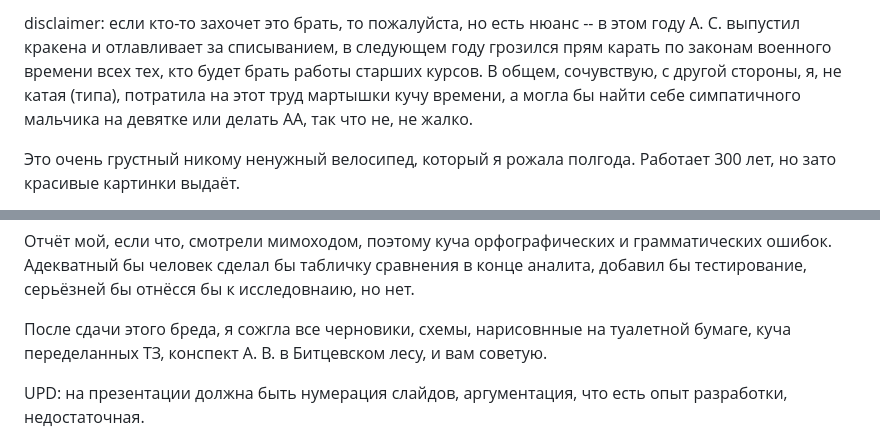
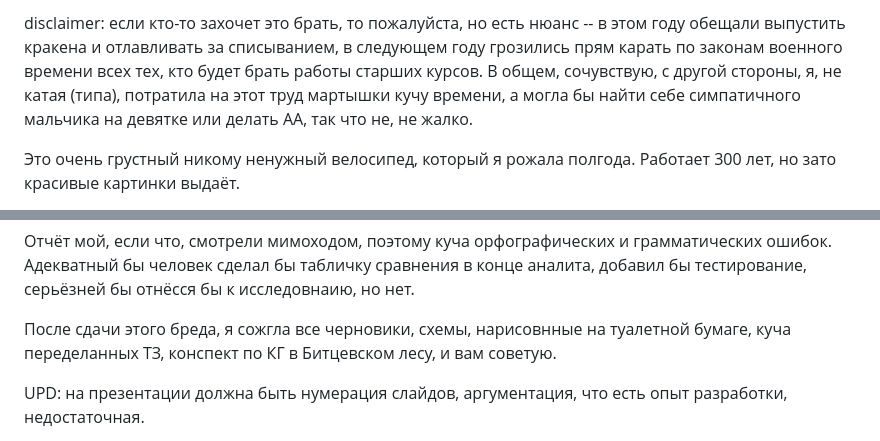
Before and after one commit to nafanasundukukrali/BMSTU_CG_course, a Markdown page: README.md, 2 parts joined by grey strips. Drawn GitHub-style.

```diff
--- a/README.md
+++ b/README.md
@@ -1,4 +1,4 @@
-disclaimer: если кто-то захочет это брать, то пожалуйста, но есть нюанс -- в этом году А. С. выпустил кракена и отлавливает за списыванием, в следующем году грозился прям карать по законам военного времени всех тех, кто будет брать работы старших курсов. В общем, сочувствую, с другой стороны, я, не катая (типа), потратила на этот труд мартышки кучу времени, а могла бы найти себе симпатичного мальчика на девятке или делать АА, так что не, не жалко.
+disclaimer: если кто-то захочет это брать, то пожалуйста, но есть нюанс -- в этом году обещали выпустить кракена и отлавливать за списыванием, в следующем году грозились прям карать по законам военного времени всех тех, кто будет брать работы старших курсов. В общем, сочувствую, с другой стороны, я, не катая (типа), потратила на этот труд мартышки кучу времени, а могла бы найти себе симпатичного мальчика на девятке или делать АА, так что не, не жалко.
 
 Это очень грустный никому ненужный велосипед, который я рожала полгода.
 Работает 300 лет, но зато красивые картинки выдаёт.
@@ -14,7 +14,7 @@ disclaimer: если кто-то захочет это брать, то пожа
 Отчёт мой, если что, смотрели мимоходом, поэтому куча орфографических и грамматических ошибок.
 Адекватный бы человек сделал бы табличку сравнения в конце аналита, добавил бы тестирование, серьёзней бы отнёсся бы к исследовнаию, но нет.
 
-После сдачи этого бреда, я сожгла все черновики, схемы, нарисовнные на туалетной бумаге, куча переделанных ТЗ, конспект А. В. в Битцевском лесу, и вам советую.
+После сдачи этого бреда, я сожгла все черновики, схемы, нарисовнные на туалетной бумаге, куча переделанных ТЗ, конспект по КГ в Битцевском лесу, и вам советую.
 
 UPD: на презентации должна быть нумерация слайдов, аргументация, что есть опыт разработки, недостаточная.
 
```
